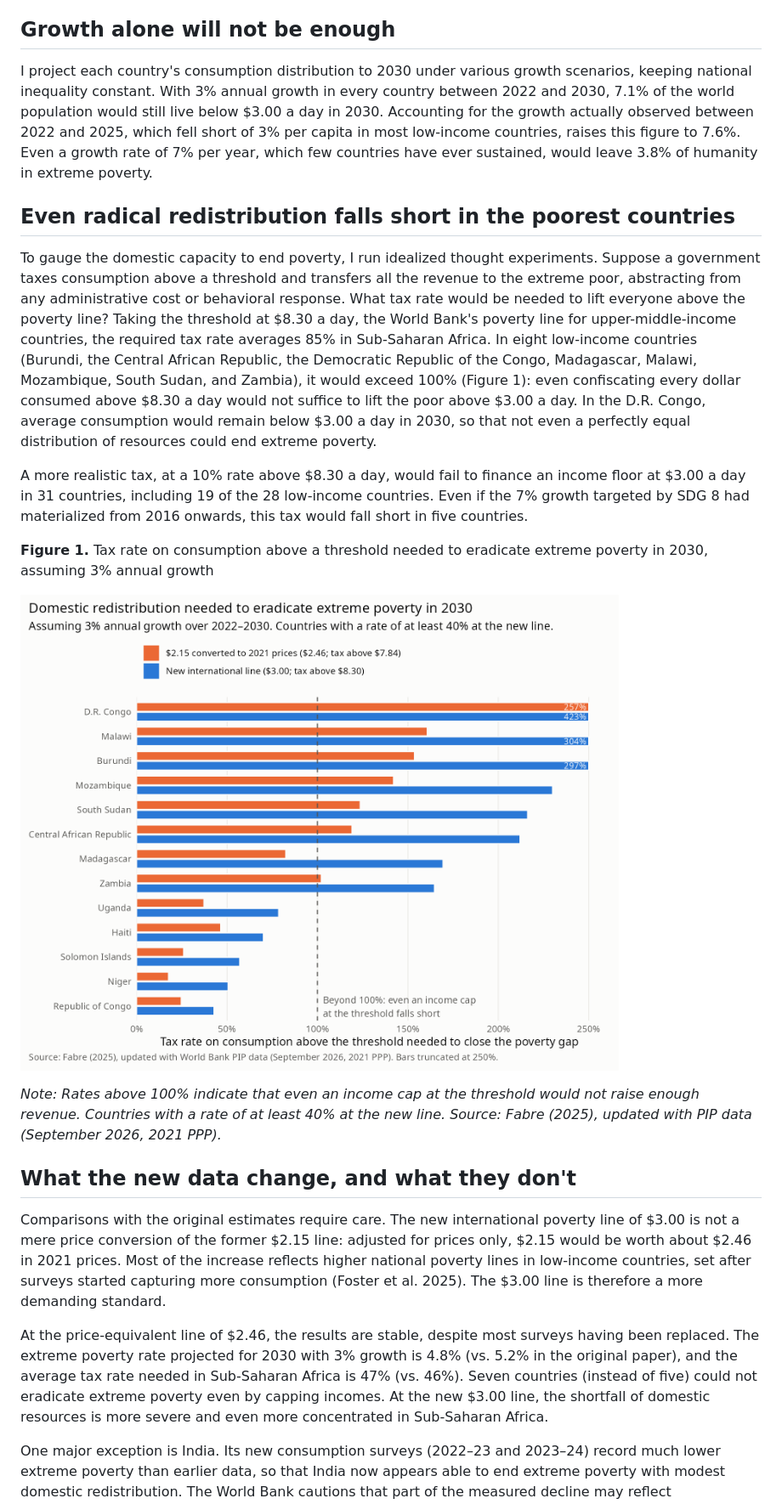
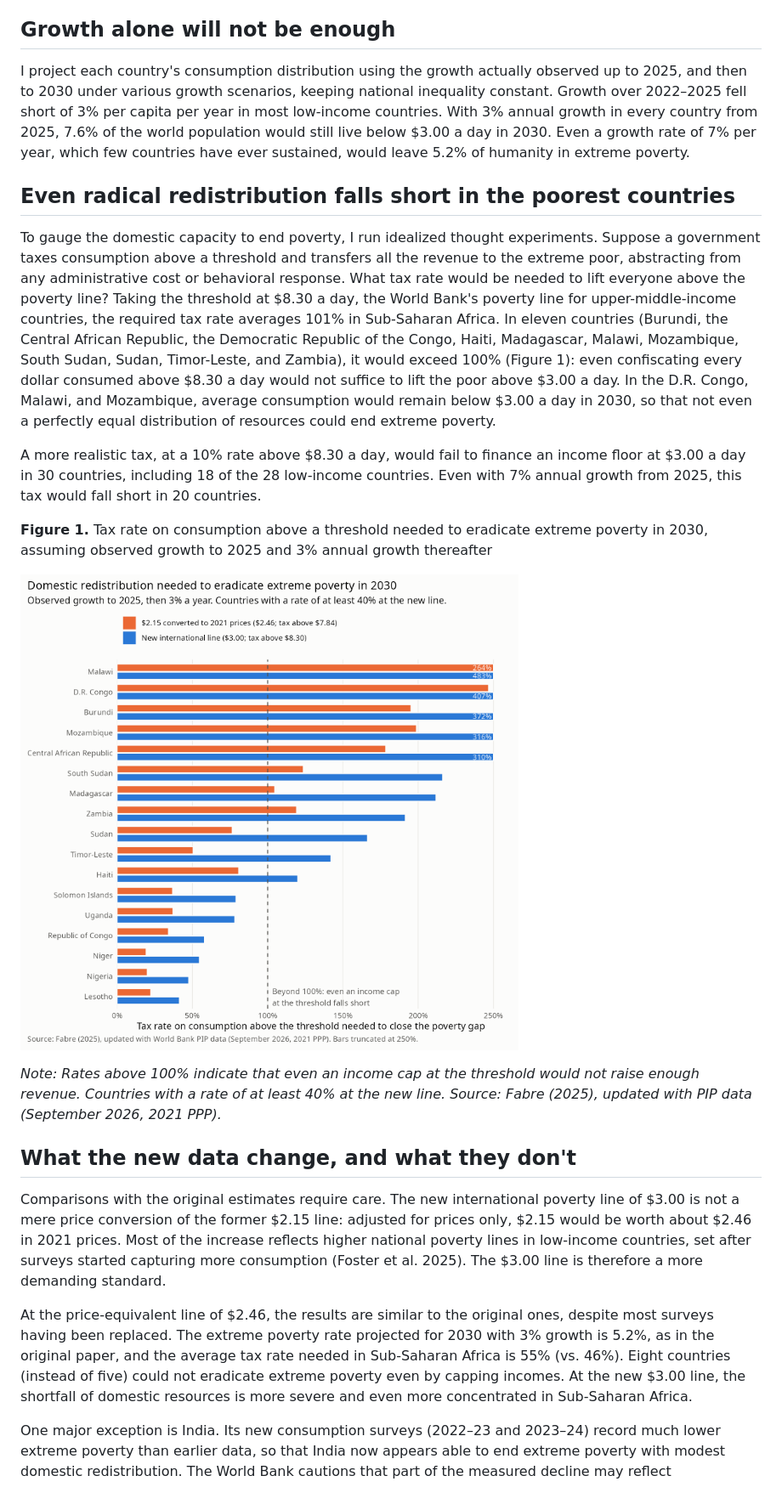
Before and after one commit to bixiou/domestic_poverty_eradication, a Markdown page: paper/voxdev.md, the part around the change printed below. Shown: that part at 85% size. Rendered like a GitHub page; pictures changed too: figures/voxdev_tax.png.

```diff
--- a/paper/voxdev.md
+++ b/paper/voxdev.md
@@ -12,15 +12,15 @@ In a recent paper (Fabre 2025), I asked whether countries could eradicate extrem
 
 ## Growth alone will not be enough
 
-I project each country's consumption distribution to 2030 under various growth scenarios, keeping national inequality constant. With 3% annual growth in every country between 2022 and 2030, 7.1% of the world population would still live below $3.00 a day in 2030. Accounting for the growth actually observed between 2022 and 2025, which fell short of 3% per capita in most low-income countries, raises this figure to 7.6%. Even a growth rate of 7% per year, which few countries have ever sustained, would leave 3.8% of humanity in extreme poverty.
+I project each country's consumption distribution using the growth actually observed up to 2025, and then to 2030 under various growth scenarios, keeping national inequality constant. Growth over 2022–2025 fell short of 3% per capita per year in most low-income countries. With 3% annual growth in every country from 2025, 7.6% of the world population would still live below $3.00 a day in 2030. Even a growth rate of 7% per year, which few countries have ever sustained, would leave 5.2% of humanity in extreme poverty.
 
 ## Even radical redistribution falls short in the poorest countries
 
-To gauge the domestic capacity to end poverty, I run idealized thought experiments. Suppose a government taxes consumption above a threshold and transfers all the revenue to the extreme poor, abstracting from any administrative cost or behavioral response. What tax rate would be needed to lift everyone above the poverty line? Taking the threshold at $8.30 a day, the World Bank's poverty line for upper-middle-income countries, the required tax rate averages 85% in Sub-Saharan Africa. In eight low-income countries (Burundi, the Central African Republic, the Democratic Republic of the Congo, Madagascar, Malawi, Mozambique, South Sudan, and Zambia), it would exceed 100% (Figure 1): even confiscating every dollar consumed above $8.30 a day would not suffice to lift the poor above $3.00 a day. In the D.R. Congo, average consumption would remain below $3.00 a day in 2030, so that not even a perfectly equal distribution of resources could end extreme poverty.
+To gauge the domestic capacity to end poverty, I run idealized thought experiments. Suppose a government taxes consumption above a threshold and transfers all the revenue to the extreme poor, abstracting from any administrative cost or behavioral response. What tax rate would be needed to lift everyone above the poverty line? Taking the threshold at $8.30 a day, the World Bank's poverty line for upper-middle-income countries, the required tax rate averages 101% in Sub-Saharan Africa. In eleven countries (Burundi, the Central African Republic, the Democratic Republic of the Congo, Haiti, Madagascar, Malawi, Mozambique, South Sudan, Sudan, Timor-Leste, and Zambia), it would exceed 100% (Figure 1): even confiscating every dollar consumed above $8.30 a day would not suffice to lift the poor above $3.00 a day. In the D.R. Congo, Malawi, and Mozambique, average consumption would remain below $3.00 a day in 2030, so that not even a perfectly equal distribution of resources could end extreme poverty.
 
-A more realistic tax, at a 10% rate above $8.30 a day, would fail to finance an income floor at $3.00 a day in 31 countries, including 19 of the 28 low-income countries. Even if the 7% growth targeted by SDG 8 had materialized from 2016 onwards, this tax would fall short in five countries.
+A more realistic tax, at a 10% rate above $8.30 a day, would fail to finance an income floor at $3.00 a day in 30 countries, including 18 of the 28 low-income countries. Even with 7% annual growth from 2025, this tax would fall short in 20 countries.
 
-**Figure 1.** Tax rate on consumption above a threshold needed to eradicate extreme poverty in 2030, assuming 3% annual growth
+**Figure 1.** Tax rate on consumption above a threshold needed to eradicate extreme poverty in 2030, assuming observed growth to 2025 and 3% annual growth thereafter
 
 ![Figure 1](../figures/voxdev_tax.png)
 
@@ -30,7 +30,7 @@ A more realistic tax, at a 10% rate above $8.30 a day, would fail to finance an
 
 Comparisons with the original estimates require care. The new international poverty line of $3.00 is not a mere price conversion of the former $2.15 line: adjusted for prices only, $2.15 would be worth about $2.46 in 2021 prices. Most of the increase reflects higher national poverty lines in low-income countries, set after surveys started capturing more consumption (Foster et al. 2025). The $3.00 line is therefore a more demanding standard.
 
-At the price-equivalent line of $2.46, the results are stable, despite most surveys having been replaced. The extreme poverty rate projected for 2030 with 3% growth is 4.8% (vs. 5.2% in the original paper), and the average tax rate needed in Sub-Saharan Africa is 47% (vs. 46%). Seven countries (instead of five) could not eradicate extreme poverty even by capping incomes. At the new $3.00 line, the shortfall of domestic resources is more severe and even more concentrated in Sub-Saharan Africa.
+At the price-equivalent line of $2.46, the results are similar to the original ones, despite most surveys having been replaced. The extreme poverty rate projected for 2030 with 3% growth is 5.2%, as in the original paper, and the average tax rate needed in Sub-Saharan Africa is 55% (vs. 46%). Eight countries (instead of five) could not eradicate extreme poverty even by capping incomes. At the new $3.00 line, the shortfall of domestic resources is more severe and even more concentrated in Sub-Saharan Africa.
 
 One major exception is India. Its new consumption surveys (2022–23 and 2023–24) record much lower extreme poverty than earlier data, so that India now appears able to end extreme poverty with modest domestic redistribution. The World Bank cautions that part of the measured decline may reflect improvements in survey implementation, but even with large margins of error, India no longer looks like a borderline case.
 
```
Also changed, not shown: other parts of paper/voxdev.md (+2 -2 lines), paper/eb_metadata.md (+1 -1 lines), paper/voxdev_email.md (+4 -4 lines), figures/tax_by_country.png, 12 other files.
